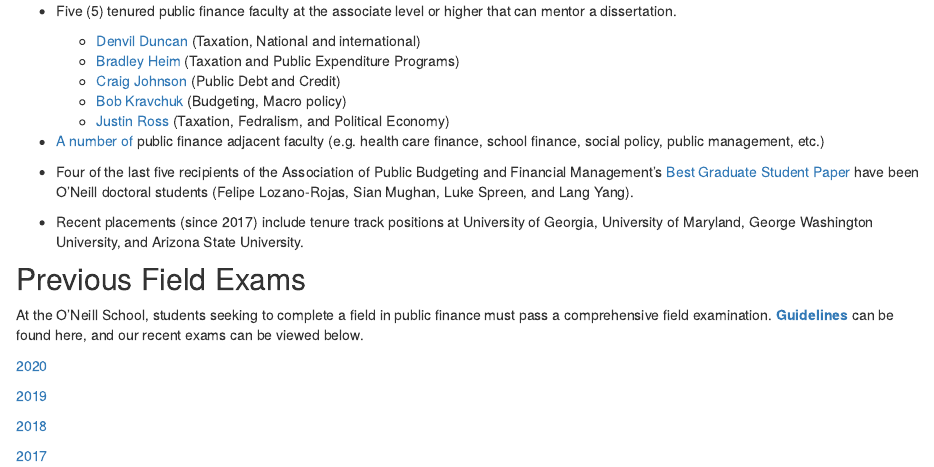
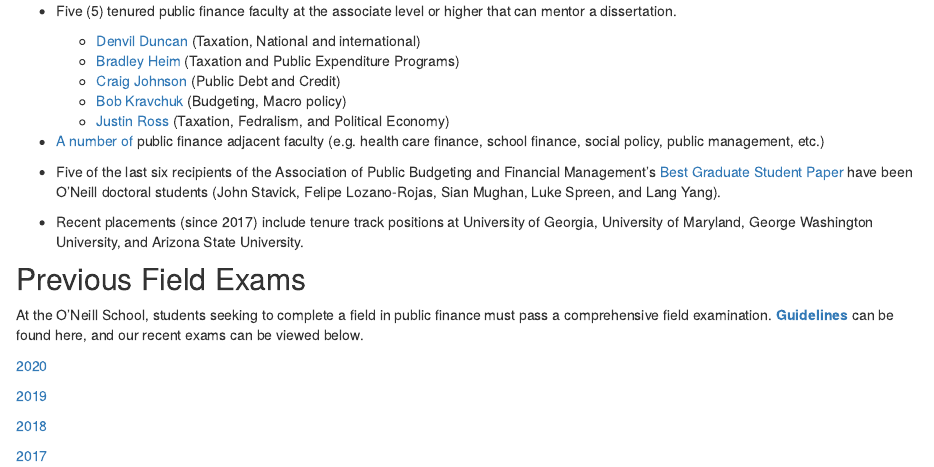
Before and after one commit to justross08/justross08.github.io, an R Markdown document (doc_exams.Rmd): the page in a window 1100 px wide, from 1050 px down. The pictures show the output file doc_exams.html that the author committed with the source, opened offline; library style sheets and scripts come from the installed R packages.

Commit message:
updatenewcurro
add john stavick to curro winners

```diff
--- a/doc_exams.Rmd
+++ b/doc_exams.Rmd
@@ -44,7 +44,7 @@ Advantages you will find in the public finance [PhD program](https://oneill.indi
 
 * [A number of](https://oneill.indiana.edu/faculty-research/groups/index.html) public finance adjacent faculty (e.g. health care finance, school finance, social policy, public management, etc.)
 
-* Four of the last five recipients of the Association of Public Budgeting and Financial Management's [Best Graduate Student Paper](https://abfm.org/?page_id=93) have been O'Neill doctoral students (Felipe Lozano-Rojas, Sian Mughan, Luke Spreen, and Lang Yang).
+* Five of the last six recipients of the Association of Public Budgeting and Financial Management's [Best Graduate Student Paper](https://abfm.org/?page_id=93) have been O'Neill doctoral students (John Stavick, Felipe Lozano-Rojas, Sian Mughan, Luke Spreen, and Lang Yang).
 
 * Recent placements (since 2017) include tenure track positions at University of Georgia, University of Maryland, George Washington University, and Arizona State University.
 
```
Also changed, not shown: doc_exams.html, 1 other file.
